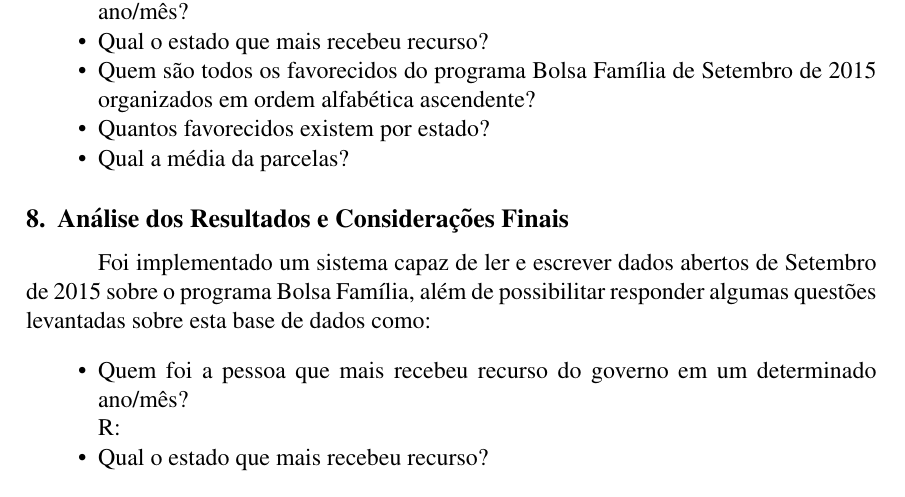
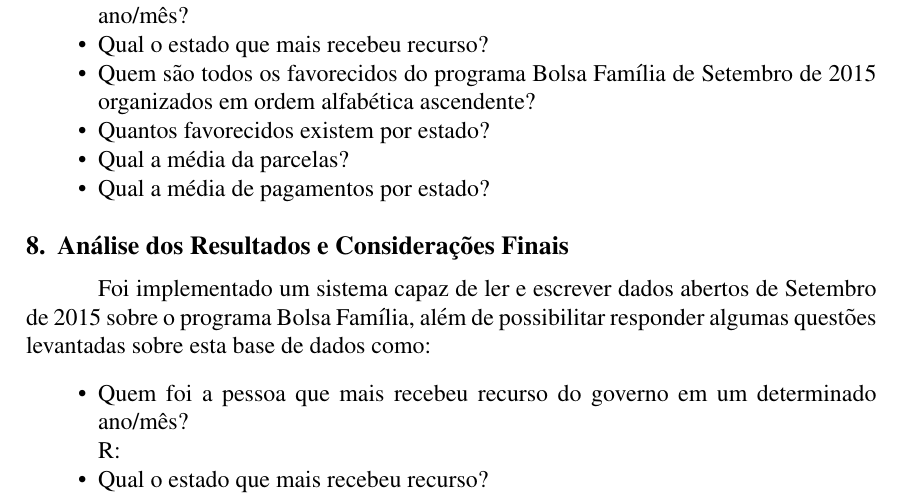
Before and after one commit to Dayof/OpenData_BolsaFamilia, a LaTeX paper (doc/report/relatorio.tex): part of page 13 of 14, cut so that both start at the same text. Compiled offline with pdfLaTeX.

Commit message:
add mais uma consulta no relatorio

```diff
--- a/doc/report/relatorio.tex
+++ b/doc/report/relatorio.tex
@@ -331,6 +331,7 @@
 		\item Quem são todos os favorecidos do programa Bolsa Família de Setembro de 2015 organizados em ordem alfabética ascendente?
 		\item Quantos favorecidos existem por estado?
 		\item Qual a média da parcelas?
+		\item Qual a média de pagamentos por estado?
 	\end{itemize}
 
 	\section{Análise dos Resultados e Considerações Finais}
```
Also changed, not shown: doc/report/relatorio.pdf, 3 other files.
